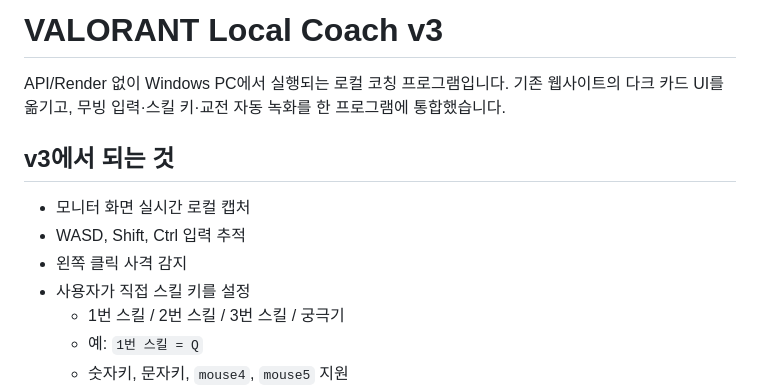
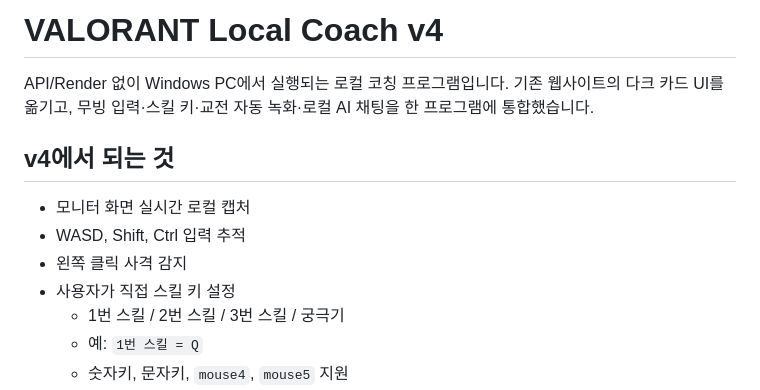
Before and after one commit to daon082312/valorant_ai_web_feedback_ads, a Markdown page: valorant_local_coach/README.md, the part around one of its changes. Drawn GitHub-style.

```diff
--- a/valorant_local_coach/README.md
+++ b/valorant_local_coach/README.md
@@ -1,13 +1,13 @@
-# VALORANT Local Coach v3
+# VALORANT Local Coach v4
 
-API/Render 없이 Windows PC에서 실행되는 로컬 코칭 프로그램입니다. 기존 웹사이트의 다크 카드 UI를 옮기고, 무빙 입력·스킬 키·교전 자동 녹화를 한 프로그램에 통합했습니다.
+API/Render 없이 Windows PC에서 실행되는 로컬 코칭 프로그램입니다. 기존 웹사이트의 다크 카드 UI를 옮기고, 무빙 입력·스킬 키·교전 자동 녹화·로컬 AI 채팅을 한 프로그램에 통합했습니다.
 
-## v3에서 되는 것
+## v4에서 되는 것
 
 - 모니터 화면 실시간 로컬 캡처
 - WASD, Shift, Ctrl 입력 추적
 - 왼쪽 클릭 사격 감지
-- 사용자가 직접 스킬 키를 설정
+- 사용자가 직접 스킬 키 설정
   - 1번 스킬 / 2번 스킬 / 3번 스킬 / 궁극기
   - 예: `1번 스킬 = Q`
   - 숫자키, 문자키, `mouse4`, `mouse5` 지원
```
Also changed, not shown: other parts of valorant_local_coach/README.md (+44 -4 lines).
